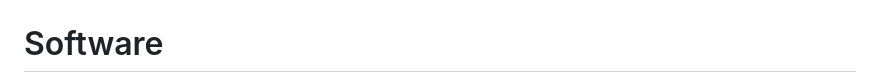
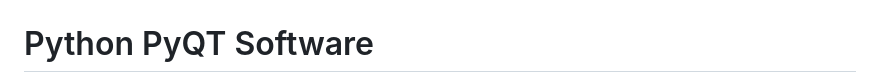
Before and after one commit to Neumi/open_echo, a Markdown page: README.md, the part around the change printed below. Drawn GitHub-style.

```diff
--- a/README.md
+++ b/README.md
@@ -51,5 +51,5 @@ After initial setup, a burst of 8 pulses in drive frequency is sent to the TUSS4
 DIY transducer assembly with 1:6 transformer and 228kHz transducer for water:
 <img alt="PCB overview TUSS4470" src="/documentation/images/transducer_assembly.JPG">
 
-# Software
+# Python PyQT Software
 There are firmware examples in each project folder.
```
Also changed, not shown: other parts of README.md (+3 -1 lines).
